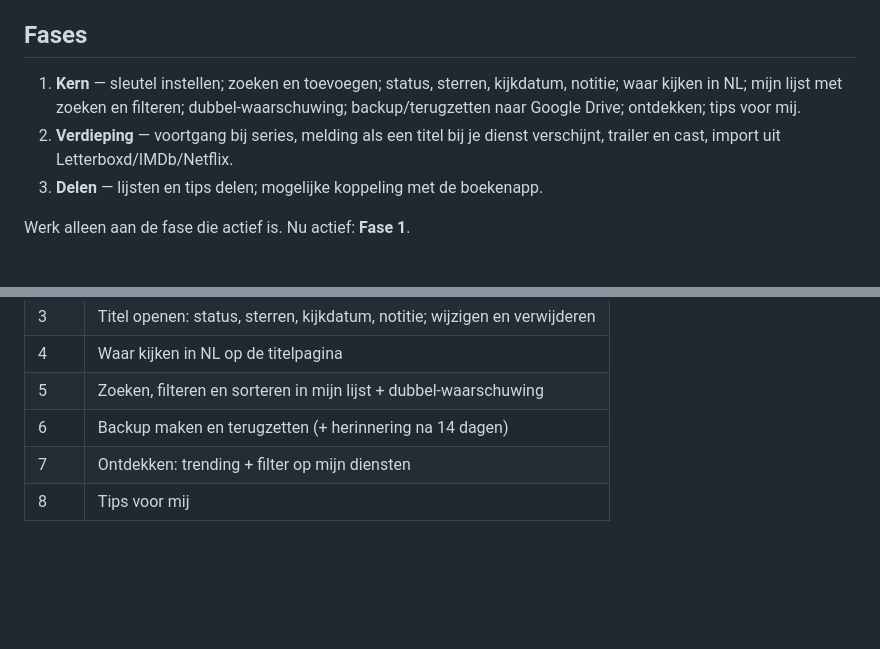
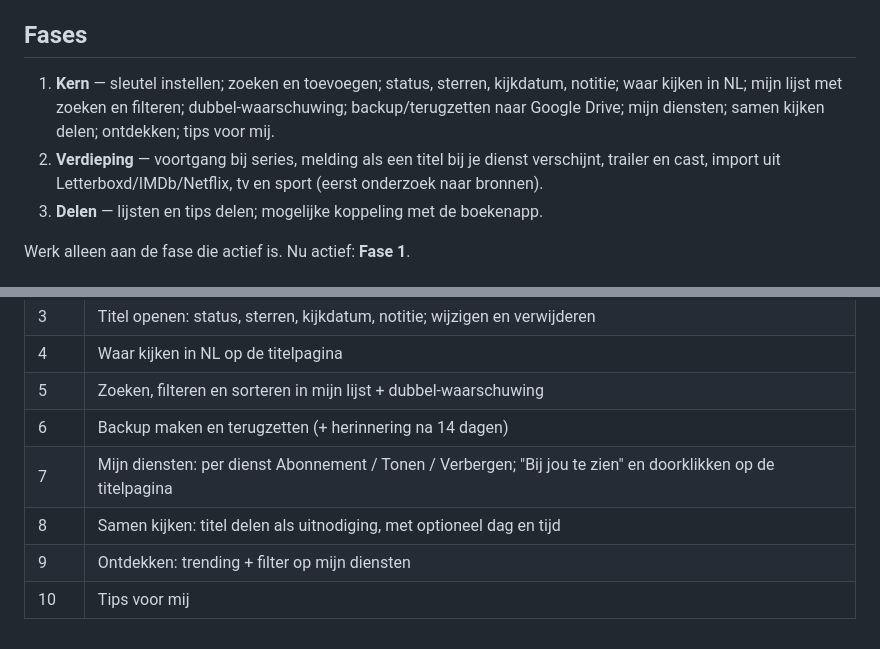
Before and after one commit to wfrd1978/kijkwijzer, a Markdown page: CLAUDE.md, 2 parts joined by grey strips. Rendered like a GitHub page; blank space fills up the shorter version.

```diff
--- a/CLAUDE.md
+++ b/CLAUDE.md
@@ -8,8 +8,8 @@ Kijkwijzer is een persoonlijke mobiele webapp om films en series bij te houden.
 
 ## Fases
 
-1. **Kern** — sleutel instellen; zoeken en toevoegen; status, sterren, kijkdatum, notitie; waar kijken in NL; mijn lijst met zoeken en filteren; dubbel-waarschuwing; backup/terugzetten naar Google Drive; ontdekken; tips voor mij.
-2. **Verdieping** — voortgang bij series, melding als een titel bij je dienst verschijnt, trailer en cast, import uit Letterboxd/IMDb/Netflix.
+1. **Kern** — sleutel instellen; zoeken en toevoegen; status, sterren, kijkdatum, notitie; waar kijken in NL; mijn lijst met zoeken en filteren; dubbel-waarschuwing; backup/terugzetten naar Google Drive; mijn diensten; samen kijken delen; ontdekken; tips voor mij.
+2. **Verdieping** — voortgang bij series, melding als een titel bij je dienst verschijnt, trailer en cast, import uit Letterboxd/IMDb/Netflix, tv en sport (eerst onderzoek naar bronnen).
 3. **Delen** — lijsten en tips delen; mogelijke koppeling met de boekenapp.
 
 Werk alleen aan de fase die actief is. Nu actief: **Fase 1**.
@@ -51,5 +51,7 @@ Adres van de app: https://wfrd1978.github.io/kijkwijzer/
 | 4 | Waar kijken in NL op de titelpagina |
 | 5 | Zoeken, filteren en sorteren in mijn lijst + dubbel-waarschuwing |
 | 6 | Backup maken en terugzetten (+ herinnering na 14 dagen) |
-| 7 | Ontdekken: trending + filter op mijn diensten |
-| 8 | Tips voor mij |
+| 7 | Mijn diensten: per dienst Abonnement / Tonen / Verbergen; "Bij jou te zien" en doorklikken op de titelpagina |
+| 8 | Samen kijken: titel delen als uitnodiging, met optioneel dag en tijd |
+| 9 | Ontdekken: trending + filter op mijn diensten |
+| 10 | Tips voor mij |
```
Also changed, not shown: SPEC.md (+10 -6 lines).
